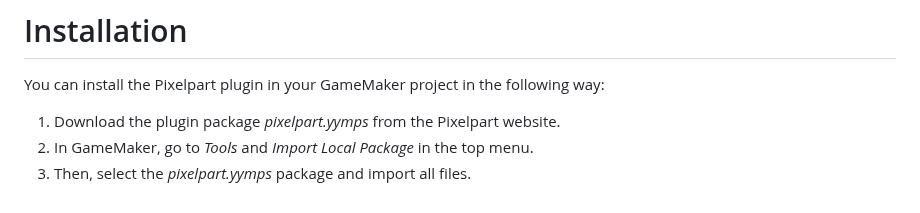
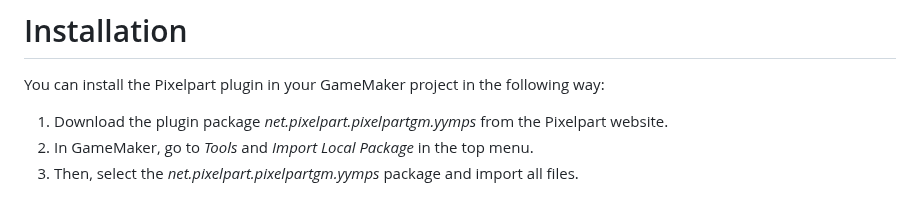
Before and after one commit to soeren-m/pixelpart-plugin-gamemaker, a Markdown page: docs/installation.md, the part around the change. Rendered like a GitHub page.

```diff
--- a/docs/installation.md
+++ b/docs/installation.md
@@ -2,6 +2,6 @@
 
 You can install the Pixelpart plugin in your GameMaker project in the following way:
 
-1. Download the plugin package *pixelpart.yymps* from the Pixelpart website.
+1. Download the plugin package *net.pixelpart.pixelpartgm.yymps* from the Pixelpart website.
 2. In GameMaker, go to *Tools* and *Import Local Package* in the top menu.
-3. Then, select the *pixelpart.yymps* package and import all files.
+3. Then, select the *net.pixelpart.pixelpartgm.yymps* package and import all files.
```
Also changed, not shown: README.md (+16 -2 lines), icons/banner.png (added), icons/icon.png (added).
